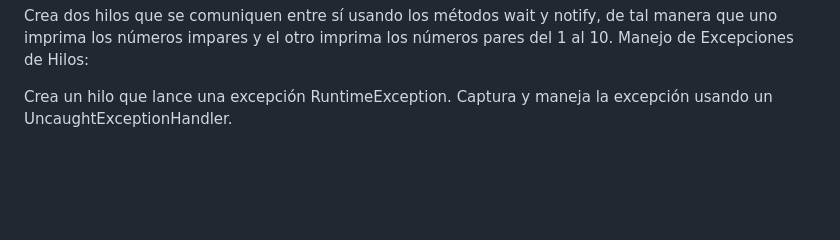
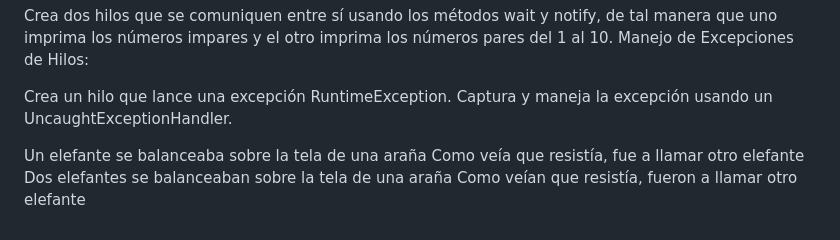
Before and after one commit to JorgeDuenasLerin/docencia-23-24, a Markdown page: psp/02-hilos/01-threads.md, the part around the change printed below. Drawn GitHub-style; blank space fills up the shorter version.

```diff
--- a/psp/02-hilos/01-threads.md
+++ b/psp/02-hilos/01-threads.md
@@ -163,3 +212,9 @@ Crea dos hilos que se comuniquen entre sí usando los métodos wait y notify, de
 Manejo de Excepciones de Hilos:
 
 Crea un hilo que lance una excepción RuntimeException. Captura y maneja la excepción usando un UncaughtExceptionHandler.
+
+
+Un elefante se balanceaba sobre la tela de una araña
+Como veía que resistía, fue a llamar otro elefante
+Dos elefantes se balanceaban sobre la tela de una araña
+Como veían que resistía, fueron a llamar otro elefante
```
Also changed, not shown: other parts of psp/02-hilos/01-threads.md (+68 -19 lines).
